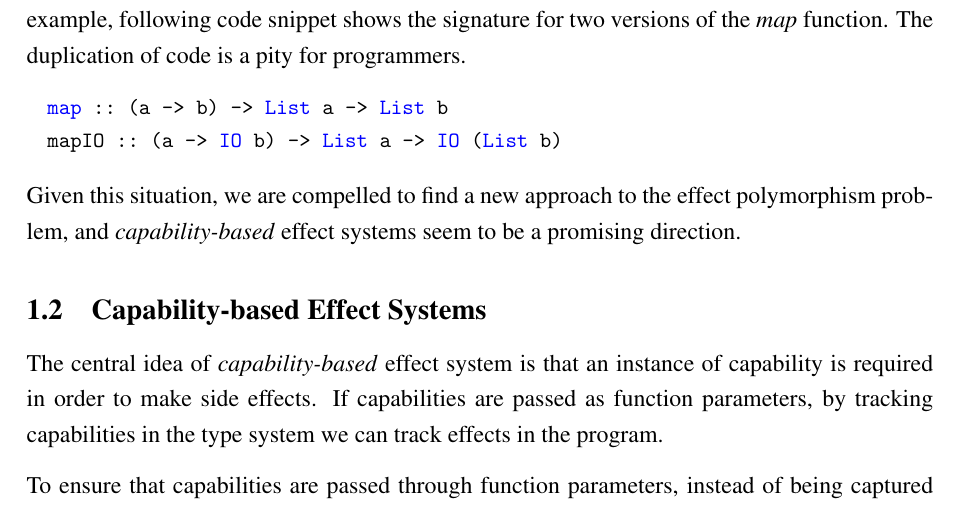
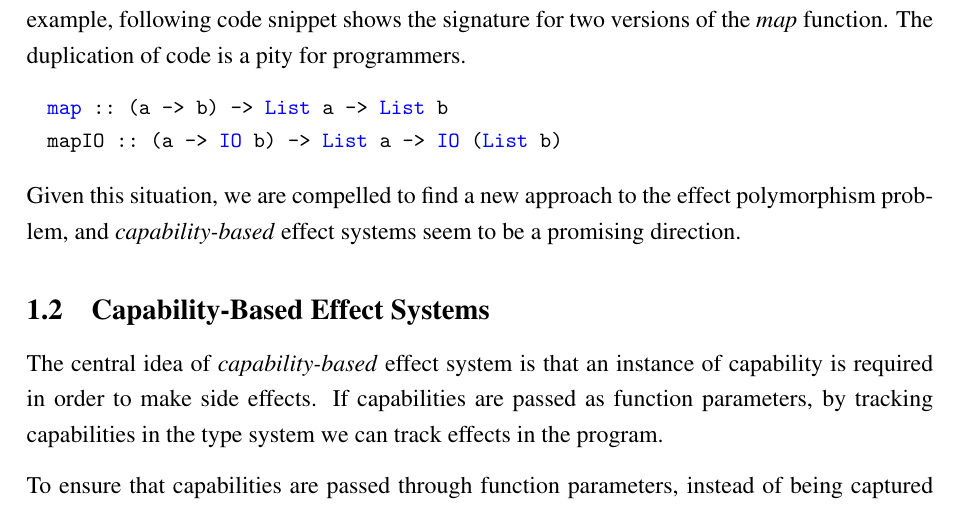
Before and after one commit to liufengyun/capability-thesis, a LaTeX document (main.tex, which reads content/introduction.tex): part of page 8 of 48, cut so that both start at the same text. Compiled offline with pdfLaTeX.

Commit message:
fix capialization of title

```diff
--- a/content/introduction.tex
+++ b/content/introduction.tex
@@ -108,7 +108,7 @@ Given this situation, we are compelled to find a new approach to the
 effect polymorphism problem, and \emph{capability-based} effect
 systems seem to be a promising direction.
 
-\subsection{Capability-based Effect Systems}
+\subsection{Capability-Based Effect Systems}
 
 The central idea of \emph{capability-based} effect system is that an
 instance of capability is required in order to make side effects. If
```
